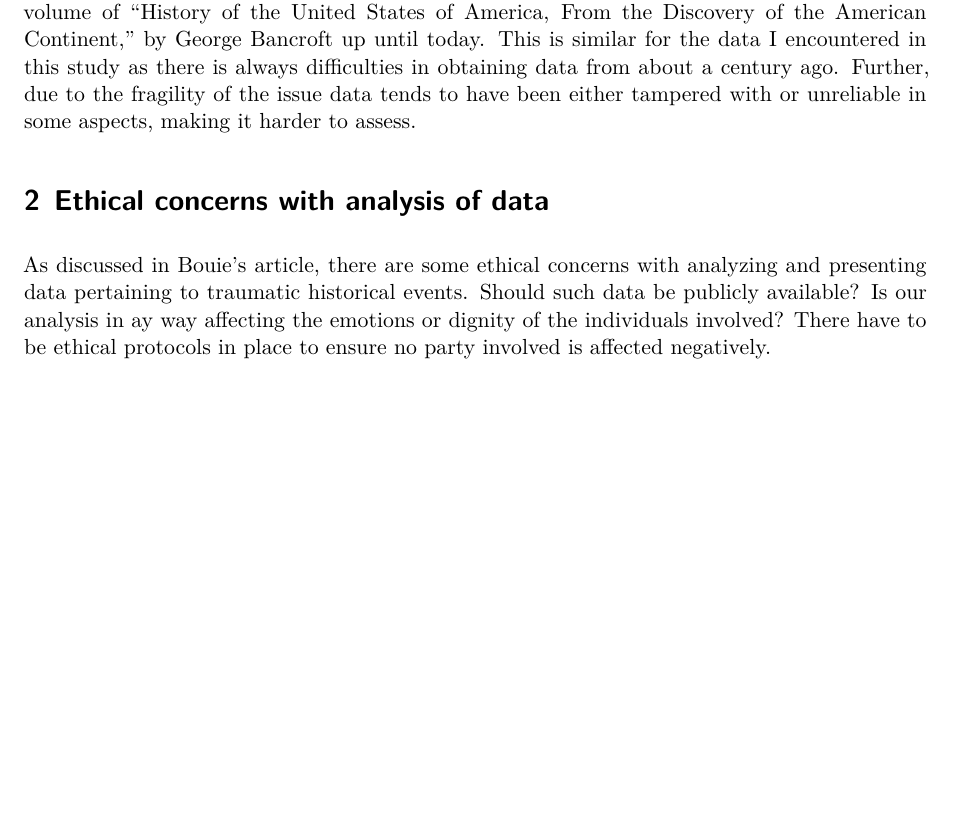
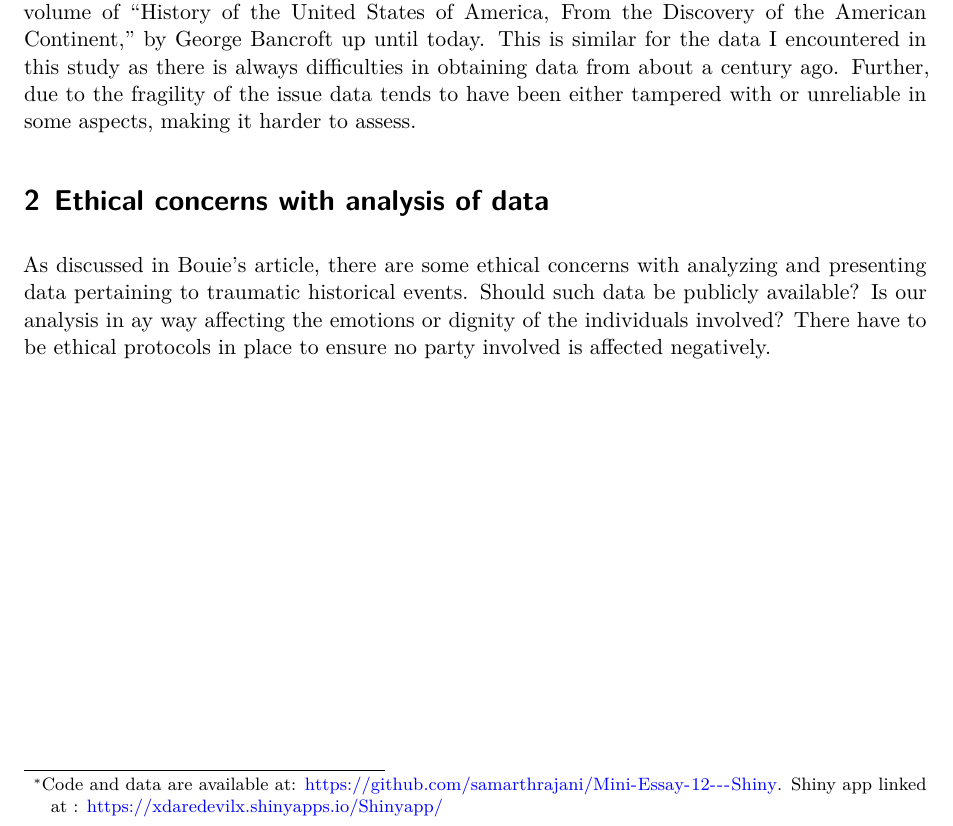
Before and after one commit to samarthrajani/Mini-Essay-12---Shiny, a Quarto document (Mini essay 12(shiny).qmd): part of the page, cut so that both start at the same text, the shorter picture padded with empty space. Rendered offline with R 4.5, knitr and Pandoc in place of Quarto, then LaTeX, with nearby package versions.

Commit message:
Finished quarto

```diff
--- a/Mini essay 12(shiny).qmd
+++ b/Mini essay 12(shiny).qmd
@@ -4,6 +4,7 @@ author: "Samarth Rajani"
 date: today
 date-format: long
 format: pdf
+thanks: "Code and data are available at: https://github.com/samarthrajani/Mini-Essay-12---Shiny. Shiny app linked at : https://xdaredevilx.shinyapps.io/Shinyapp/"
 number-sections: true
 ---
 
```
Also changed, not shown: 1 other file.
